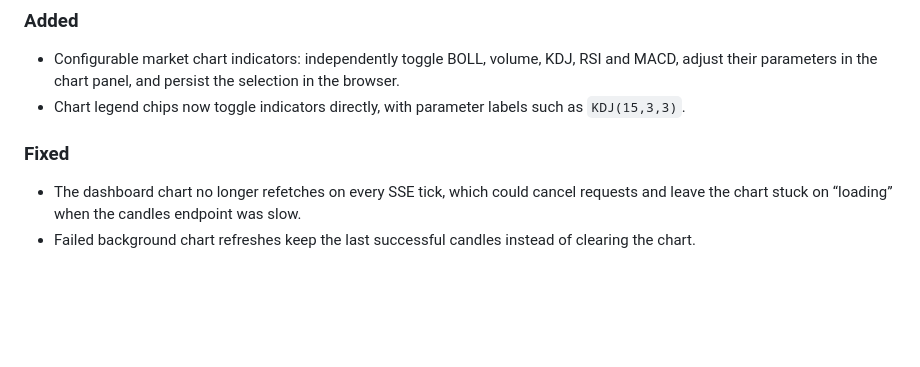
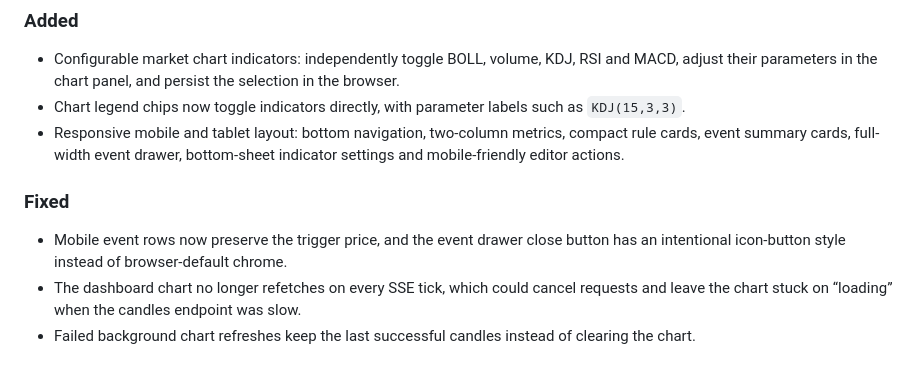
Before and after one commit to Domingozll/market-sentinel, a Markdown page: CHANGELOG.md, the part around the change. Rendered like a GitHub page; blank space fills up the shorter version.

```diff
--- a/CHANGELOG.md
+++ b/CHANGELOG.md
@@ -11,9 +11,11 @@ and this project adheres to [Semantic Versioning](https://semver.org/spec/v2.0.0
 
 - Configurable market chart indicators: independently toggle BOLL, volume, KDJ, RSI and MACD, adjust their parameters in the chart panel, and persist the selection in the browser.
 - Chart legend chips now toggle indicators directly, with parameter labels such as `KDJ(15,3,3)`.
+- Responsive mobile and tablet layout: bottom navigation, two-column metrics, compact rule cards, event summary cards, full-width event drawer, bottom-sheet indicator settings and mobile-friendly editor actions.
 
 ### Fixed
 
+- Mobile event rows now preserve the trigger price, and the event drawer close button has an intentional icon-button style instead of browser-default chrome.
 - The dashboard chart no longer refetches on every SSE tick, which could cancel requests and leave the chart stuck on “loading” when the candles endpoint was slow.
 - Failed background chart refreshes keep the last successful candles instead of clearing the chart.
 
```
Also changed, not shown: README.md (+12 -1 lines), TEST_REPORT.md (+4 -3 lines), docs/screenshots/mobile-editor.png (added), docs/screenshots/mobile-overview.png (added), 6 other files.
